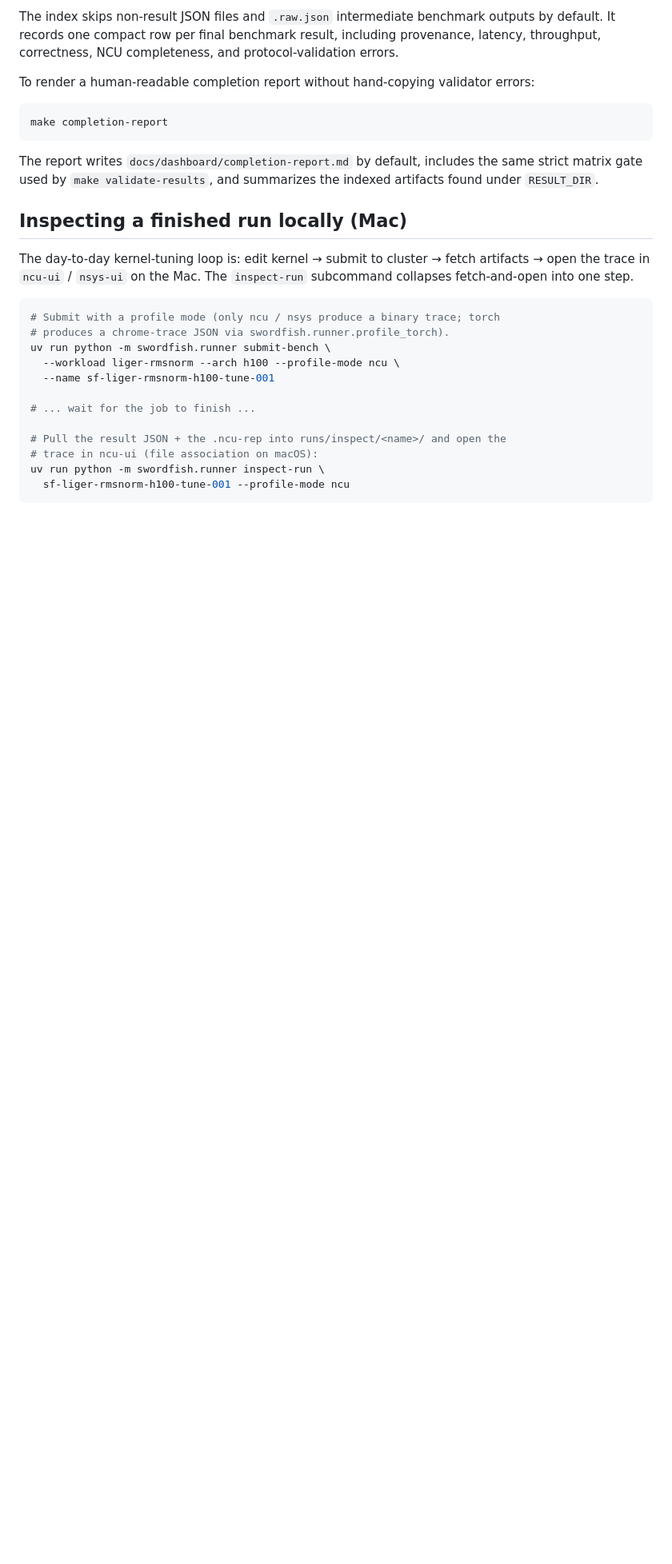
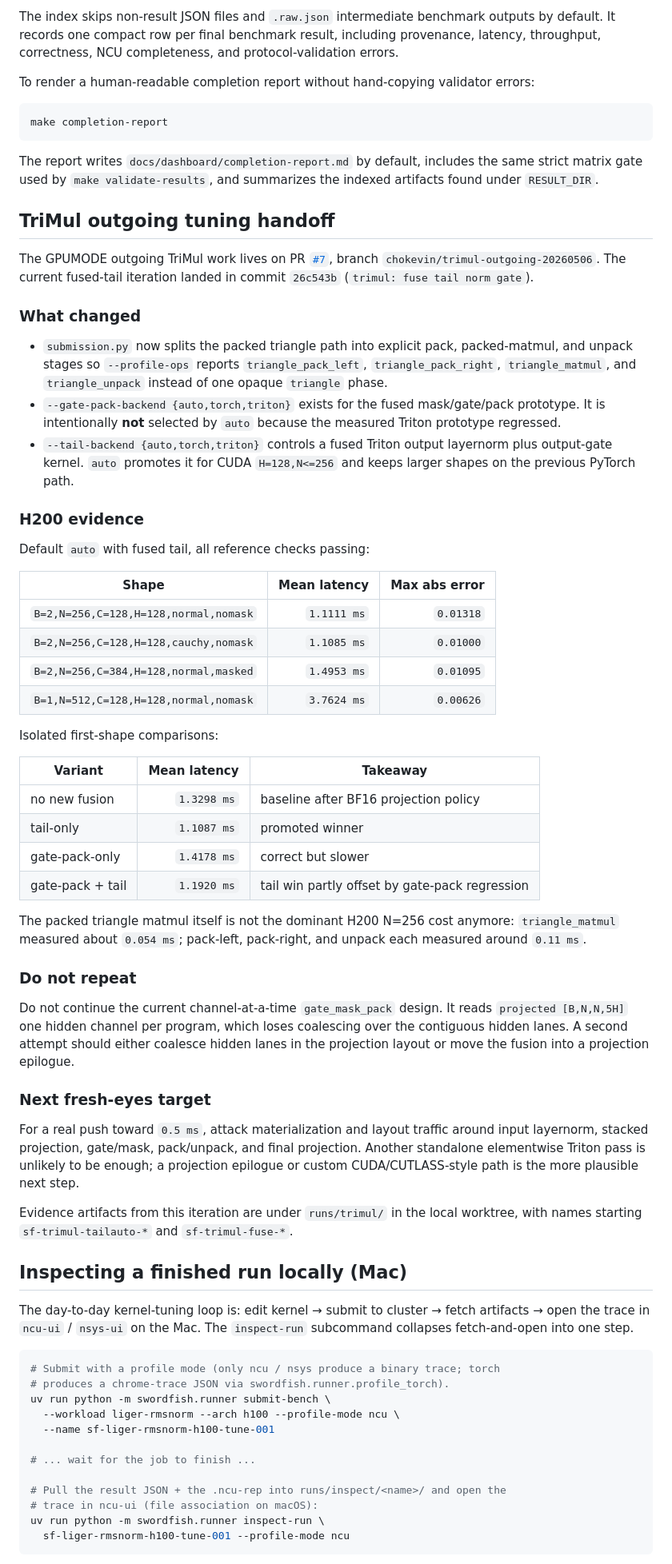
Before and after one commit to chokevin/swordfish, a Markdown page: docs/benchmarking.md, the part around the change. Shown at 80% size. Rendered like a GitHub page; blank space fills up the shorter version.

Commit message:
docs: add trimul tuning handoff
Record the fused-tail TriMul results, the gate-pack regression, and the next fresh-eyes target in the repo benchmark docs.

Co-authored-by: Copilot <223556219+Copilot@users.noreply.github.com>

```diff
--- a/docs/benchmarking.md
+++ b/docs/benchmarking.md
@@ -102,6 +102,69 @@ The report writes `docs/dashboard/completion-report.md` by default, includes the
 same strict matrix gate used by `make validate-results`, and summarizes the
 indexed artifacts found under `RESULT_DIR`.
 
+## TriMul outgoing tuning handoff
+
+The GPUMODE outgoing TriMul work lives on PR
+[`#7`](https://github.com/chokevin/swordfish/pull/7), branch
+`chokevin/trimul-outgoing-20260506`. The current fused-tail iteration landed in
+commit `26c543b` (`trimul: fuse tail norm gate`).
+
+### What changed
+
+- `submission.py` now splits the packed triangle path into explicit pack,
+  packed-matmul, and unpack stages so `--profile-ops` reports
+  `triangle_pack_left`, `triangle_pack_right`, `triangle_matmul`, and
+  `triangle_unpack` instead of one opaque `triangle` phase.
+- `--gate-pack-backend {auto,torch,triton}` exists for the fused
+  mask/gate/pack prototype. It is intentionally **not** selected by `auto`
+  because the measured Triton prototype regressed.
+- `--tail-backend {auto,torch,triton}` controls a fused Triton output
+  layernorm plus output-gate kernel. `auto` promotes it for CUDA
+  `H=128,N<=256` and keeps larger shapes on the previous PyTorch path.
+
+### H200 evidence
+
+Default `auto` with fused tail, all reference checks passing:
+
+| Shape | Mean latency | Max abs error |
+| --- | ---: | ---: |
+| `B=2,N=256,C=128,H=128,normal,nomask` | `1.1111 ms` | `0.01318` |
+| `B=2,N=256,C=128,H=128,cauchy,nomask` | `1.1085 ms` | `0.01000` |
+| `B=2,N=256,C=384,H=128,normal,masked` | `1.4953 ms` | `0.01095` |
+| `B=1,N=512,C=128,H=128,normal,nomask` | `3.7624 ms` | `0.00626` |
+
+Isolated first-shape comparisons:
+
+| Variant | Mean latency | Takeaway |
+| --- | ---: | --- |
+| no new fusion | `1.3298 ms` | baseline after BF16 projection policy |
+| tail-only | `1.1087 ms` | promoted winner |
+| gate-pack-only | `1.4178 ms` | correct but slower |
+| gate-pack + tail | `1.1920 ms` | tail win partly offset by gate-pack regression |
+
+The packed triangle matmul itself is not the dominant H200 N=256 cost anymore:
+`triangle_matmul` measured about `0.054 ms`; pack-left, pack-right, and unpack
+each measured around `0.11 ms`.
+
+### Do not repeat
+
+Do not continue the current channel-at-a-time `gate_mask_pack` design. It reads
+`projected [B,N,N,5H]` one hidden channel per program, which loses coalescing
+over the contiguous hidden lanes. A second attempt should either coalesce hidden
+lanes in the projection layout or move the fusion into a projection epilogue.
+
+### Next fresh-eyes target
+
+For a real push toward `0.5 ms`, attack materialization and layout traffic
+around input layernorm, stacked projection, gate/mask, pack/unpack, and final
+projection. Another standalone elementwise Triton pass is unlikely to be enough;
+a projection epilogue or custom CUDA/CUTLASS-style path is the more plausible
+next step.
+
+Evidence artifacts from this iteration are under `runs/trimul/` in the local
+worktree, with names starting `sf-trimul-tailauto-*` and
+`sf-trimul-fuse-*`.
+
 ## Inspecting a finished run locally (Mac)
 
 The day-to-day kernel-tuning loop is: edit kernel → submit to cluster → fetch
```
